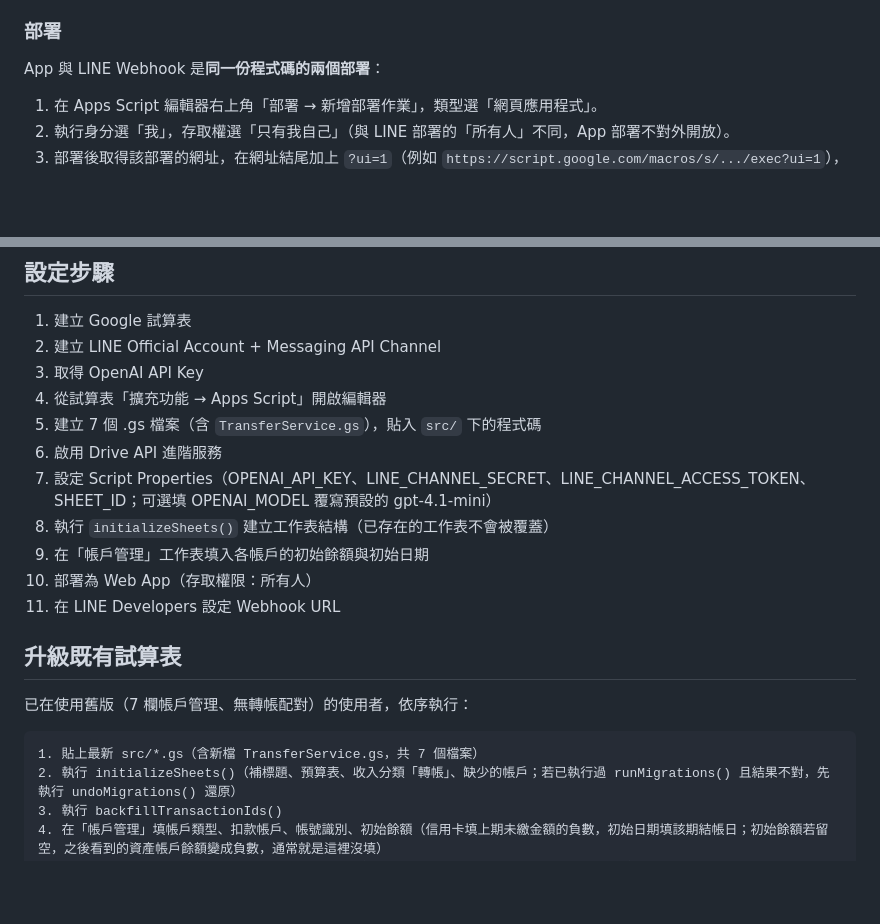
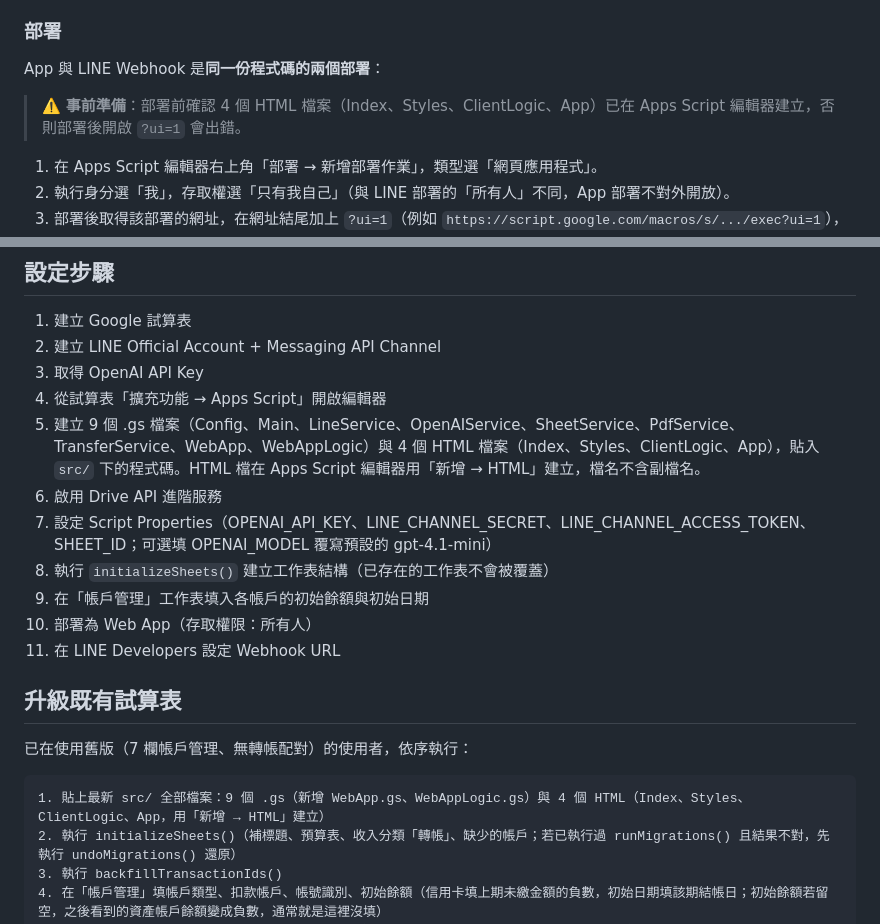
Before and after one commit to jieyu166/linebot-finance, a Markdown page: README.md, 2 parts joined by grey strips. Drawn GitHub-style; blank space fills up the shorter version.

Commit message:
Fix Part 2 Task 10: Update docs for 9 .gs + 4 HTML files and deployment reminder
- Update step 5 to list all 9 .gs files and 4 HTML files
- Update upgrade step 1 with new file configuration
- Add pre-deployment reminder for HTML files existence

Co-Authored-By: Claude Fable 5.1 <noreply@anthropic.com>

````diff
--- a/README.md
+++ b/README.md
@@ -173,6 +173,8 @@ openspec/
 
 App 與 LINE Webhook 是**同一份程式碼的兩個部署**：
 
+> ⚠️ **事前準備**：部署前確認 4 個 HTML 檔案（Index、Styles、ClientLogic、App）已在 Apps Script 編輯器建立，否則部署後開啟 `?ui=1` 會出錯。
+
 1. 在 Apps Script 編輯器右上角「部署 → 新增部署作業」，類型選「網頁應用程式」。
 2. 執行身分選「我」，存取權選「只有我自己」（與 LINE 部署的「所有人」不同，App 部署不對外開放）。
 3. 部署後取得該部署的網址，在網址結尾加上 `?ui=1`（例如 `https://script.google.com/macros/s/.../exec?ui=1`），才會進入 App 主頁；不加 `ui=1` 會回傳 `OK`（維持 LINE 部署驗證用的行為）。
@@ -230,7 +232,7 @@ LINE 部署與 App 部署共用同一份試算表，資料即時互通；LINE
 2. 建立 LINE Official Account + Messaging API Channel
 3. 取得 OpenAI API Key
 4. 從試算表「擴充功能 → Apps Script」開啟編輯器
-5. 建立 7 個 .gs 檔案（含 `TransferService.gs`），貼入 `src/` 下的程式碼
+5. 建立 9 個 .gs 檔案（Config、Main、LineService、OpenAIService、SheetService、PdfService、TransferService、WebApp、WebAppLogic）與 4 個 HTML 檔案（Index、Styles、ClientLogic、App），貼入 `src/` 下的程式碼。HTML 檔在 Apps Script 編輯器用「新增 → HTML」建立，檔名不含副檔名。
 6. 啟用 Drive API 進階服務
 7. 設定 Script Properties（OPENAI_API_KEY、LINE_CHANNEL_SECRET、LINE_CHANNEL_ACCESS_TOKEN、SHEET_ID；可選填 OPENAI_MODEL 覆寫預設的 gpt-4.1-mini）
 8. 執行 `initializeSheets()` 建立工作表結構（已存在的工作表不會被覆蓋）
@@ -243,7 +245,7 @@ LINE 部署與 App 部署共用同一份試算表，資料即時互通；LINE
 已在使用舊版（7 欄帳戶管理、無轉帳配對）的使用者，依序執行：
 
 ```
-1. 貼上最新 src/*.gs（含新檔 TransferService.gs，共 7 個檔案）
+1. 貼上最新 src/ 全部檔案：9 個 .gs（新增 WebApp.gs、WebAppLogic.gs）與 4 個 HTML（Index、Styles、ClientLogic、App，用「新增 → HTML」建立）
 2. 執行 initializeSheets()（補標題、預算表、收入分類「轉帳」、缺少的帳戶；若已執行過 runMigrations() 且結果不對，先執行 undoMigrations() 還原）
 3. 執行 backfillTransactionIds()
 4. 在「帳戶管理」填帳戶類型、扣款帳戶、帳號識別、初始餘額（信用卡填上期未繳金額的負數，初始日期填該期結帳日；初始餘額若留空，之後看到的資產帳戶餘額變成負數，通常就是這裡沒填）
````
